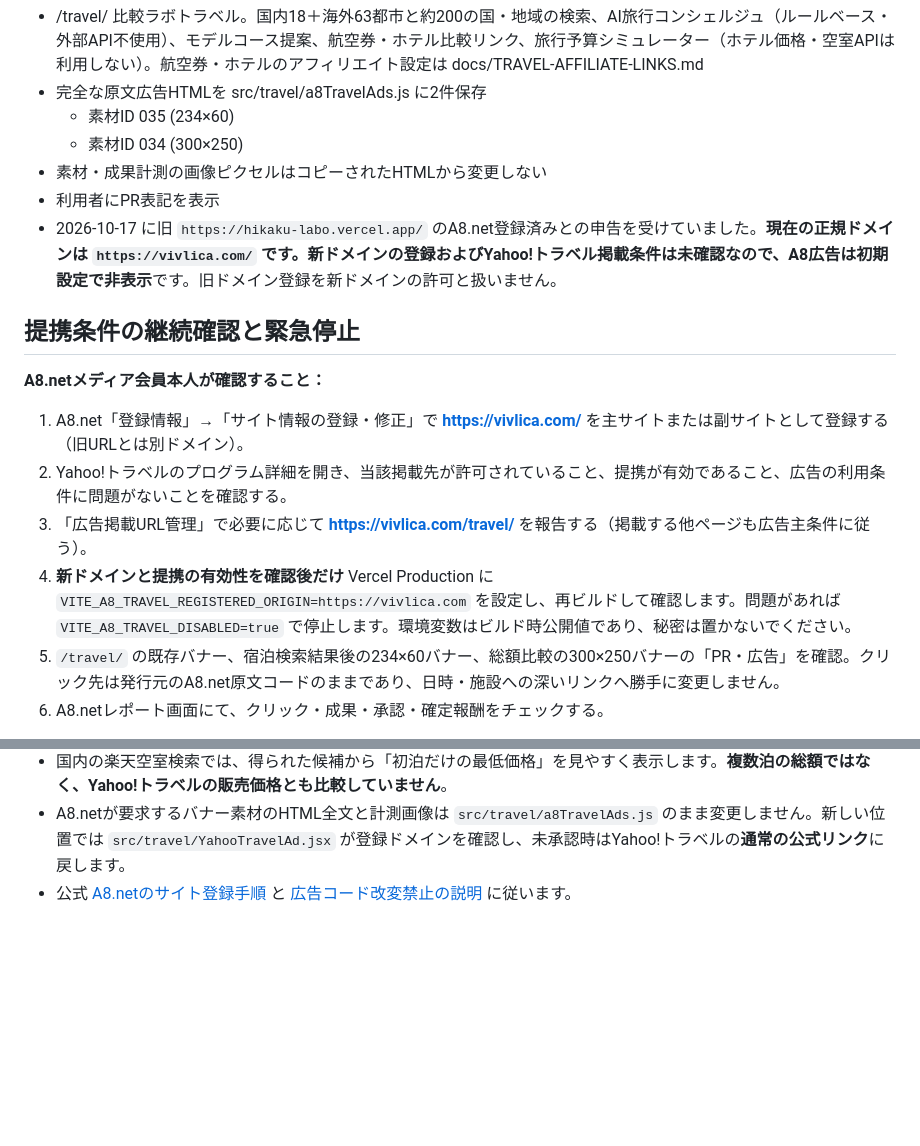
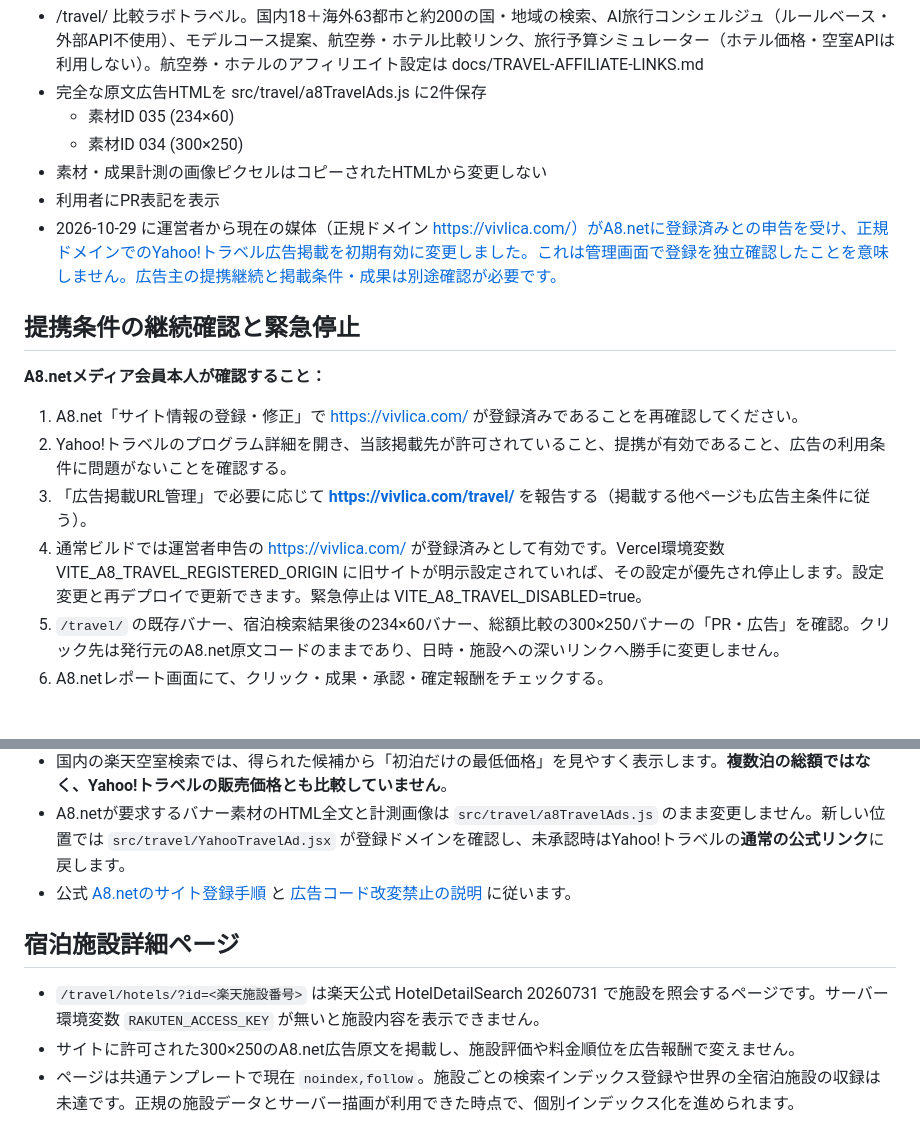
Before and after one commit to ka1tetsu/hikaku-labo, a Markdown page: docs/YAHOO-TRAVEL-A8.md, 2 parts joined by grey strips. Drawn GitHub-style; blank space fills up the shorter version.

Commit message:
docs(a8): reflect owner-confirmed canonical registration and explain hotel-page API and indexing limits

```diff
--- a/docs/YAHOO-TRAVEL-A8.md
+++ b/docs/YAHOO-TRAVEL-A8.md
@@ -8,16 +8,16 @@
   - 素材ID 034 (300×250)
 - 素材・成果計測の画像ピクセルはコピーされたHTMLから変更しない
 - 利用者にPR表記を表示
-- 2026-10-17 に旧 `https://hikaku-labo.vercel.app/` のA8.net登録済みとの申告を受けていました。**現在の正規ドメインは `https://vivlica.com/` です。新ドメインの登録およびYahoo!トラベル掲載条件は未確認なので、A8広告は初期設定で非表示**です。旧ドメイン登録を新ドメインの許可と扱いません。
+- 2026-10-29 に運営者から現在の媒体（正規ドメイン https://vivlica.com/）がA8.netに登録済みとの申告を受け、正規ドメインでのYahoo!トラベル広告掲載を初期有効に変更しました。これは管理画面で登録を独立確認したことを意味しません。広告主の提携継続と掲載条件・成果は別途確認が必要です。
 
 ## 提携条件の継続確認と緊急停止
 
 **A8.netメディア会員本人が確認すること：**
 
-1. A8.net「登録情報」→「サイト情報の登録・修正」で **https://vivlica.com/** を主サイトまたは副サイトとして登録する（旧URLとは別ドメイン）。
+1. A8.net「サイト情報の登録・修正」で https://vivlica.com/ が登録済みであることを再確認してください。
 2. Yahoo!トラベルのプログラム詳細を開き、当該掲載先が許可されていること、提携が有効であること、広告の利用条件に問題がないことを確認する。
 3. 「広告掲載URL管理」で必要に応じて **https://vivlica.com/travel/** を報告する（掲載する他ページも広告主条件に従う）。
-4. **新ドメインと提携の有効性を確認後だけ** Vercel Production に `VITE_A8_TRAVEL_REGISTERED_ORIGIN=https://vivlica.com` を設定し、再ビルドして確認します。問題があれば `VITE_A8_TRAVEL_DISABLED=true` で停止します。環境変数はビルド時公開値であり、秘密は置かないでください。
+4. 通常ビルドでは運営者申告の https://vivlica.com/ が登録済みとして有効です。Vercel環境変数 VITE_A8_TRAVEL_REGISTERED_ORIGIN に旧サイトが明示設定されていれば、その設定が優先され停止します。設定変更と再デプロイで更新できます。緊急停止は VITE_A8_TRAVEL_DISABLED=true。
 5. `/travel/` の既存バナー、宿泊検索結果後の234×60バナー、総額比較の300×250バナーの「PR・広告」を確認。クリック先は発行元のA8.net原文コードのままであり、日時・施設への深いリンクへ勝手に変更しません。
 6. A8.netレポート画面にて、クリック・成果・承認・確定報酬をチェックする。
 
@@ -56,3 +56,9 @@ node --test tests/travel.test.mjs で計算機と広告表示ゲートをテス
 - 国内の楽天空室検索では、得られた候補から「初泊だけの最低価格」を見やすく表示します。**複数泊の総額ではなく、Yahoo!トラベルの販売価格とも比較していません**。
 - A8.netが要求するバナー素材のHTML全文と計測画像は `src/travel/a8TravelAds.js` のまま変更しません。新しい位置では `src/travel/YahooTravelAd.jsx` が登録ドメインを確認し、未承認時はYahoo!トラベルの**通常の公式リンク**に戻します。
 - 公式 [A8.netのサイト登録手順](https://support.a8.net/a8/as/faq/manual/change_registration_info.php) と [広告コード改変禁止の説明](https://support.a8.net/a8/as/faq/2025/post_2598.html) に従います。
+
+## 宿泊施設詳細ページ
+
+- `/travel/hotels/?id=<楽天施設番号>` は楽天公式 HotelDetailSearch 20260731 で施設を照会するページです。サーバー環境変数 `RAKUTEN_ACCESS_KEY` が無いと施設内容を表示できません。
+- サイトに許可された300×250のA8.net広告原文を掲載し、施設評価や料金順位を広告報酬で変えません。
+- ページは共通テンプレートで現在 `noindex,follow`。施設ごとの検索インデックス登録や世界の全宿泊施設の収録は未達です。正規の施設データとサーバー描画が利用できた時点で、個別インデックス化を進められます。
```
